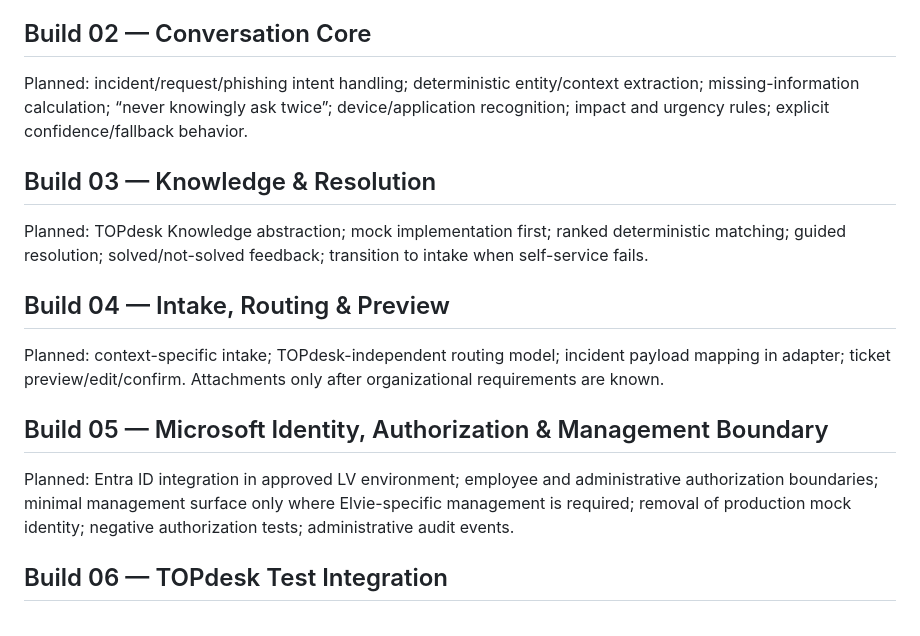
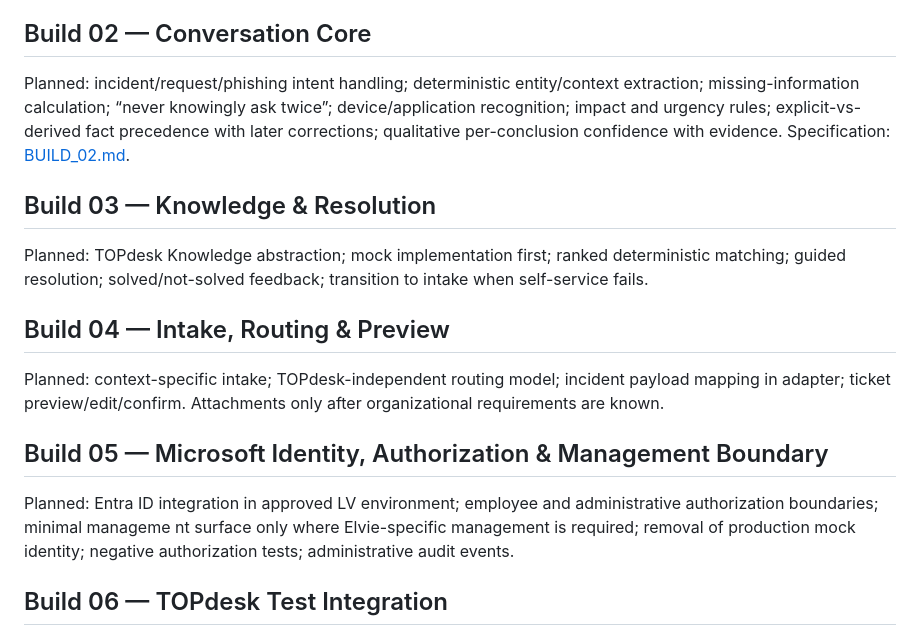
Before and after one commit to dhagemeijer/Elvie-2.0, a Markdown page: ROADMAP.md, the part around the change. GitHub-like rendering.

Commit message:
docs(build-02): align Build 02 roadmap entry with approved specification

```diff
--- a/ROADMAP.md
+++ b/ROADMAP.md
@@ -13,7 +13,7 @@ Planned: TypeScript project structure; separation of UI, conversation domain, se
 Acceptance focus: architecture and tests, not feature quantity. No real Entra/TOPdesk integration and no production admin interface yet.
 
 ## Build 02 — Conversation Core
-Planned: incident/request/phishing intent handling; deterministic entity/context extraction; missing-information calculation; “never knowingly ask twice”; device/application recognition; impact and urgency rules; explicit confidence/fallback behavior.
+Planned: incident/request/phishing intent handling; deterministic entity/context extraction; missing-information calculation; “never knowingly ask twice”; device/application recognition; impact and urgency rules; explicit-vs-derived fact precedence with later corrections; qualitative per-conclusion confidence with evidence. Specification: [BUILD_02.md](BUILD_02.md).
 
 ## Build 03 — Knowledge & Resolution
 Planned: TOPdesk Knowledge abstraction; mock implementation first; ranked deterministic matching; guided resolution; solved/not-solved feedback; transition to intake when self-service fails.
@@ -22,7 +22,8 @@ Planned: TOPdesk Knowledge abstraction; mock implementation first; ranked determ
 Planned: context-specific intake; TOPdesk-independent routing model; incident payload mapping in adapter; ticket preview/edit/confirm. Attachments only after organizational requirements are known.
 
 ## Build 05 — Microsoft Identity, Authorization & Management Boundary
-Planned: Entra ID integration in approved LV environment; employee and administrative authorization boundaries; minimal management surface only where Elvie-specific management is required; removal of production mock identity; negative authorization tests; administrative audit events.
+Planned: Entra ID integration in approved LV environment; employee and administrative authorization boundaries; minimal manageme
+nt surface only where Elvie-specific management is required; removal of production mock identity; negative authorization tests; administrative audit events.
 
 ## Build 06 — TOPdesk Test Integration
 Planned: verify TOPdesk KM API against LV test environment; Incident Management integration; secure credential handling; caller mapping; failure handling; integration tests using non-production data.
```
